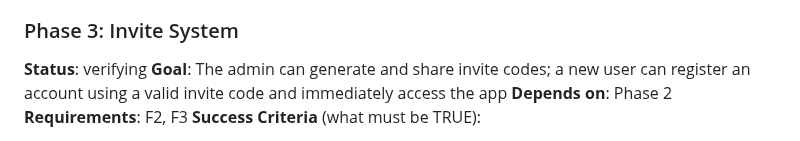
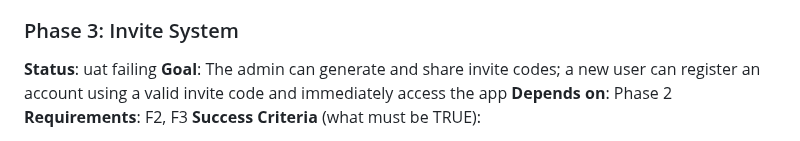
Before and after one commit to rduong/pivota_test_app1, a Markdown page: .planning/ROADMAP.md, the part around the change. GitHub-like rendering.

Commit message:
docs: update planning artifacts [pivota-auto]

```diff
--- a/.planning/ROADMAP.md
+++ b/.planning/ROADMAP.md
@@ -55,7 +55,7 @@ Plans:
 - [ ] 02-02-PLAN.md — Dashboard render functions, login submit handler, logout binding + human verify
 
 ### Phase 3: Invite System
-**Status**: verifying
+**Status**: uat failing
 **Goal**: The admin can generate and share invite codes; a new user can register an account using a valid invite code and immediately access the app
 **Depends on**: Phase 2
 **Requirements**: F2, F3
```
